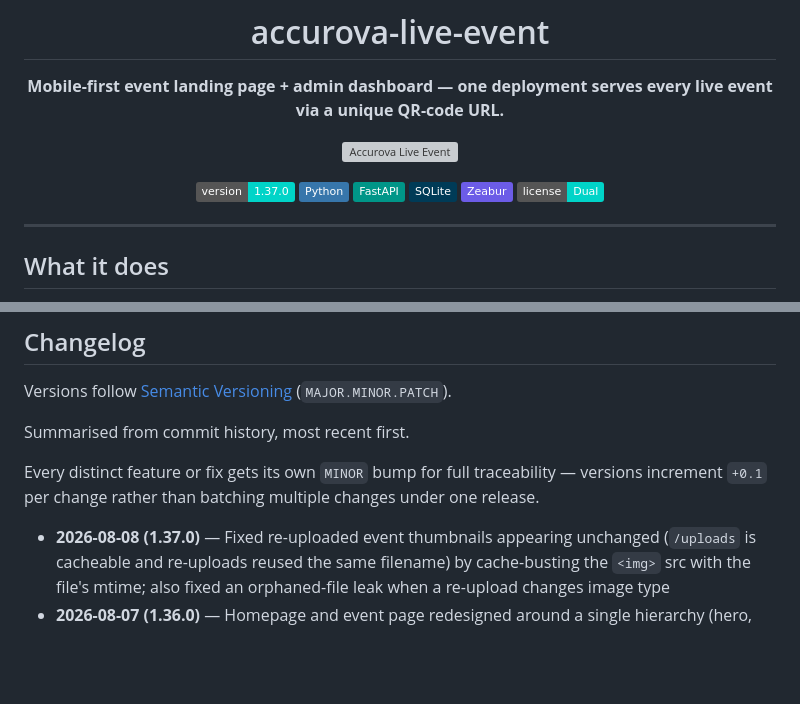
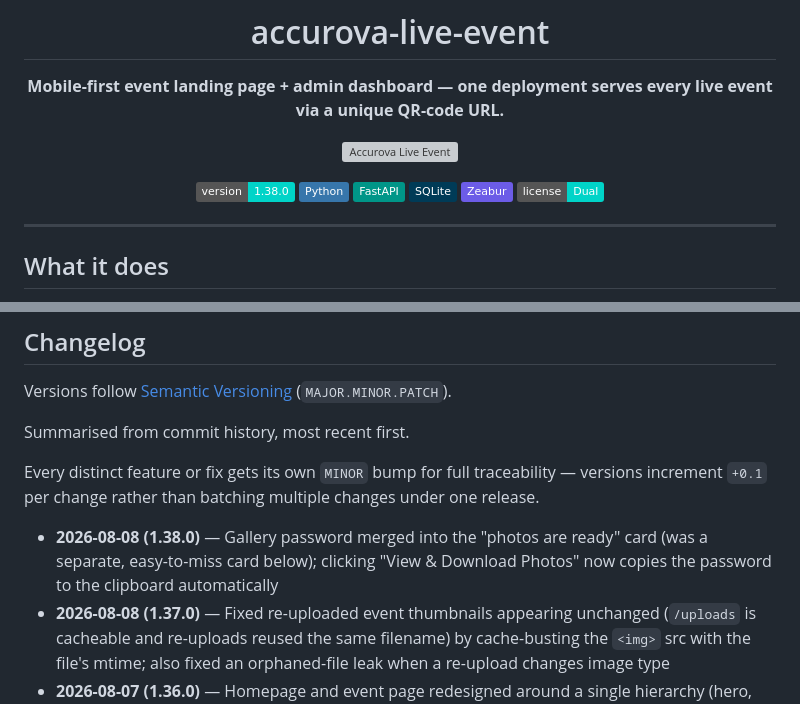
Before and after one commit to TheBooleanJulian/accurova-live-event, a Markdown page: README.md, 2 parts joined by grey strips. Rendered like a GitHub page; badges without logos; blank space fills up the shorter version; grey boxes are pictures that could not be loaded.

Commit message:
Bump version and changelog for the gallery-password card merge

```diff
--- a/README.md
+++ b/README.md
@@ -6,7 +6,7 @@
 
 ![Accurova Live Event](assets/accurova-live-event-card.png)
 
-![Version](https://img.shields.io/badge/version-1.37.0-00D4C8)
+![Version](https://img.shields.io/badge/version-1.38.0-00D4C8)
 ![Python](https://img.shields.io/badge/-Python-3776AB?logo=python&logoColor=white)
 ![FastAPI](https://img.shields.io/badge/-FastAPI-009688?logo=fastapi&logoColor=white)
 ![SQLite](https://img.shields.io/badge/-SQLite-003B57?logo=sqlite&logoColor=white)
@@ -177,6 +177,7 @@ Summarised from commit history, most recent first.
 
 Every distinct feature or fix gets its own `MINOR` bump for full traceability — versions increment `+0.1` per change rather than batching multiple changes under one release.
 
+- **2026-08-08 (1.38.0)** — Gallery password merged into the "photos are ready" card (was a separate, easy-to-miss card below); clicking "View & Download Photos" now copies the password to the clipboard automatically
 - **2026-08-08 (1.37.0)** — Fixed re-uploaded event thumbnails appearing unchanged (`/uploads` is cacheable and re-uploads reused the same filename) by cache-busting the `<img>` src with the file's mtime; also fixed an orphaned-file leak when a re-upload changes image type
 - **2026-08-07 (1.36.0)** — Homepage and event page redesigned around a single hierarchy (hero, gallery/CTA, compact trust strip, soft-sell pitch, contact grid); "Book Consultation" and standalone LinkedIn cards folded into the new soft-sell CTA and contact grid
 - **2026-08-07 (1.35.0)** — README hero image added
```
